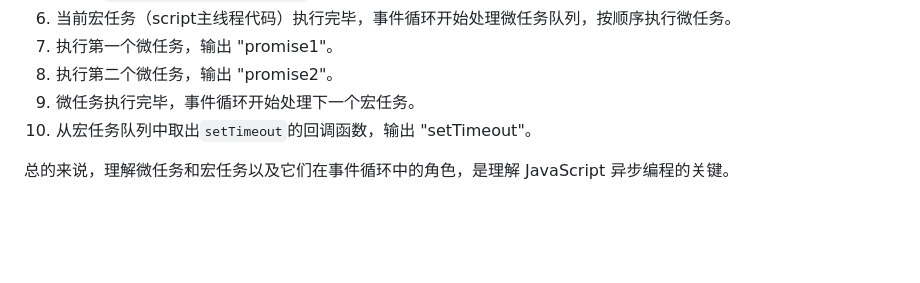
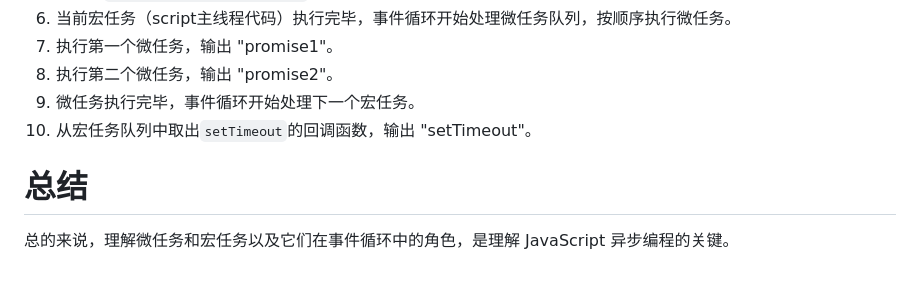
Before and after one commit to WTFAcademy/WTF-JavaScript, a Markdown page: 21_EventLoop/readme.md, the part around the change. Drawn GitHub-style; blank space fills up the shorter version.

```diff
--- a/21_EventLoop/readme.md
+++ b/21_EventLoop/readme.md
@@ -83,4 +83,6 @@ setTimeout
 9. 微任务执行完毕，事件循环开始处理下一个宏任务。
 10. 从宏任务队列中取出`setTimeout`的回调函数，输出 "setTimeout"。
 
+# 总结
+
 总的来说，理解微任务和宏任务以及它们在事件循环中的角色，是理解 JavaScript 异步编程的关键。
```
